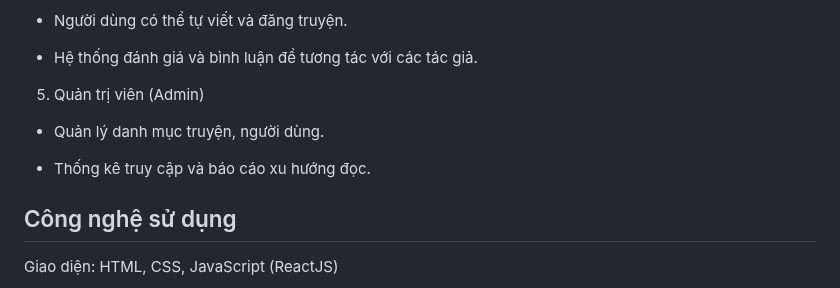
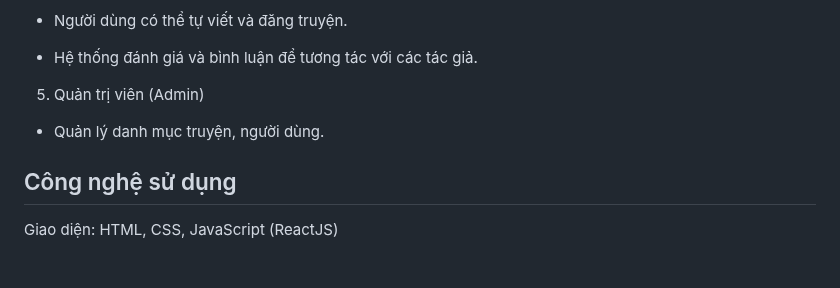
Before and after one commit to Anh-iscrying/StoryHaven, a Markdown page: README.md, the part around the change. Rendered like a GitHub page; blank space fills up the shorter version.

```diff
--- a/README.md
+++ b/README.md
@@ -70,8 +70,6 @@ Cộng đồng sáng tác: Tính năng cho phép người dùng đăng tải tru
 
 - Quản lý danh mục truyện, người dùng.
 
-- Thống kê truy cập và báo cáo xu hướng đọc.
-
 ## Công nghệ sử dụng
 
 Giao diện: HTML, CSS, JavaScript (ReactJS)
```
